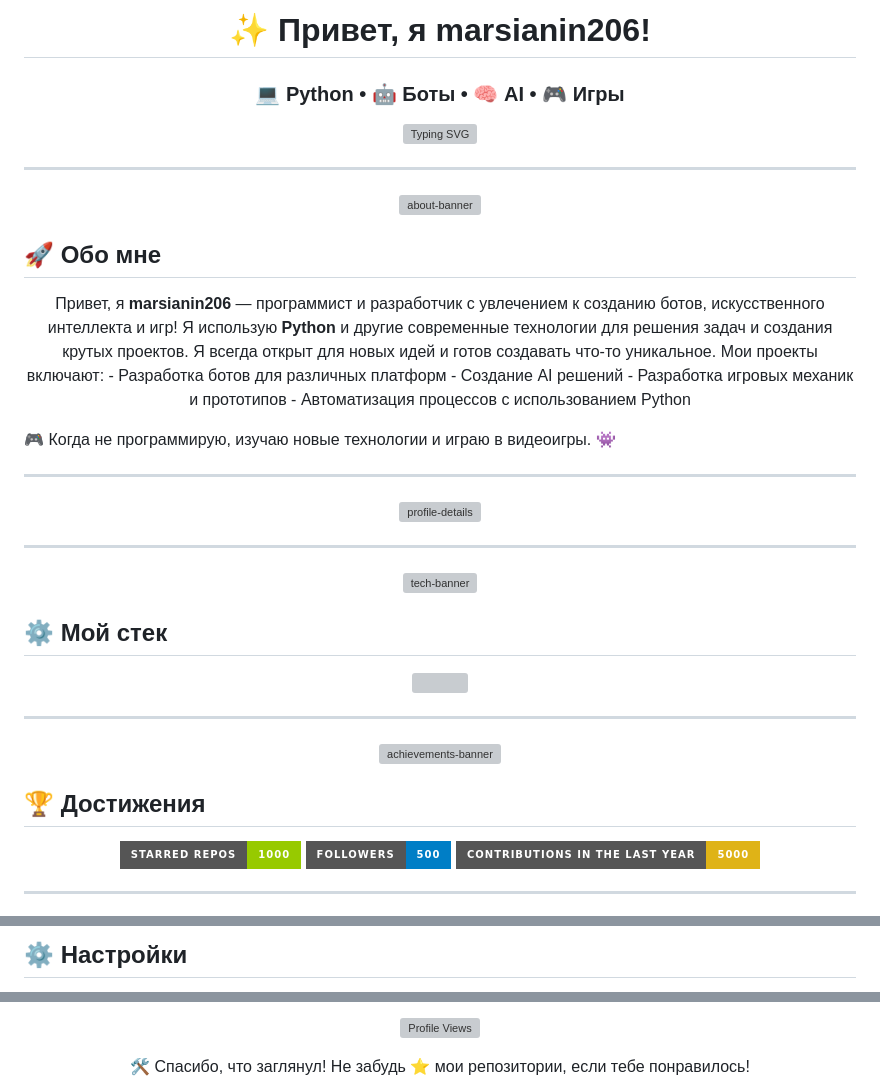
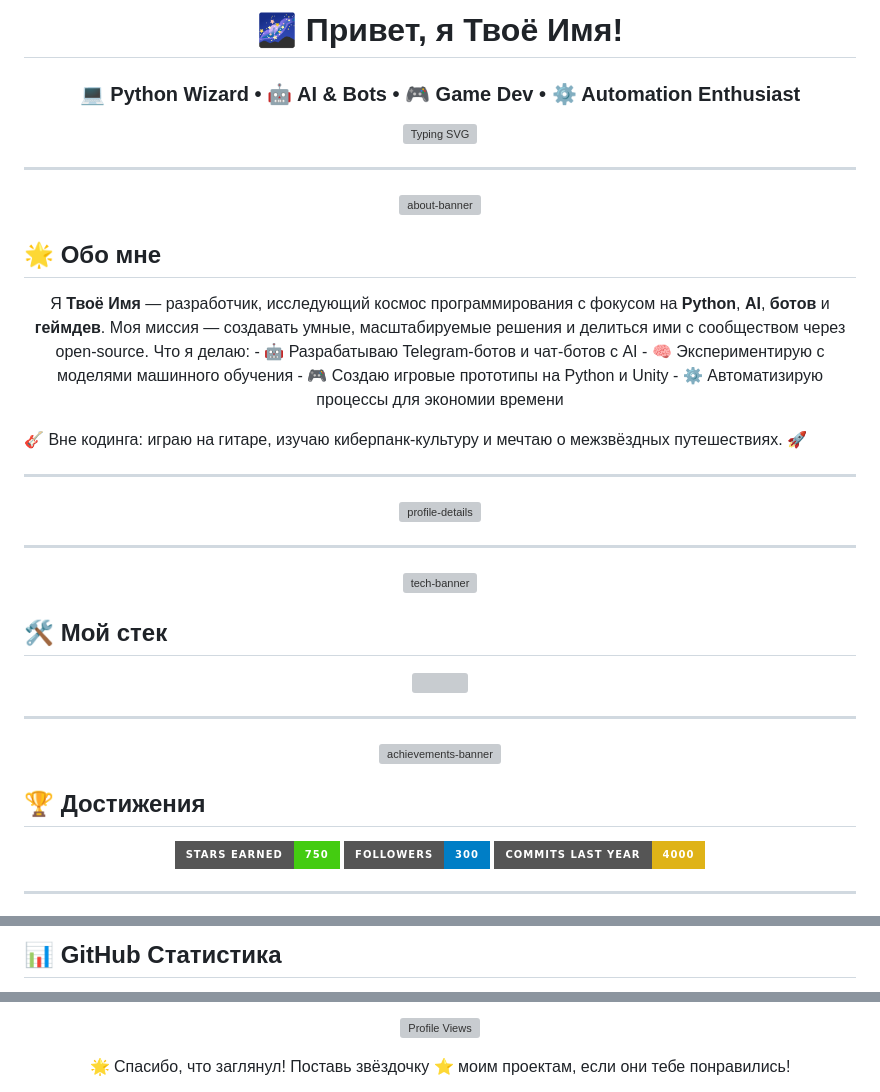
Before and after one commit to marsianin206/marsianin206, a Markdown page: README.md, 3 parts joined by grey strips. GitHub-like rendering; badges without logos; grey boxes are pictures that could not be loaded.

```diff
--- a/README.md
+++ b/README.md
@@ -3,6 +3,6 @@
 </p>
 
-<h1 align="center" style="font-size: 3em; margin-bottom: 0.2em;">✨ Привет, я <span style="color:#00ffcc;">marsianin206</span>!</h1>
-<h3 align="center" style="margin-top: 0.2em;">💻 Python • 🤖 Боты • 🧠 AI • 🎮 Игры</h3>
+<h1 align="center" style="font-size: 3.5em; margin-bottom: 0.2em;">🌌 Привет, я <span style="color:#ff6f61;">Твоё Имя</span>!</h1>
+<h3 align="center" style="margin-top: 0.2em; color:#e0e0e0;">💻 Python Wizard • 🤖 AI & Bots • 🎮 Game Dev • ⚙️ Automation Enthusiast</h3>
 
 <p align="center">
@@ -16,17 +16,17 @@
 </p>
 
-## 🚀 Обо мне
+## 🌟 Обо мне
 
 <p align="center">
-  Привет, я <strong>marsianin206</strong> — программист и разработчик с увлечением к созданию ботов, искусственного интеллекта и игр!
-  Я использую <strong>Python</strong> и другие современные технологии для решения задач и создания крутых проектов. Я всегда открыт для новых идей и готов создавать что-то уникальное.
-  Мои проекты включают:
-  - Разработка ботов для различных платформ
-  - Создание AI решений
-  - Разработка игровых механик и прототипов
-  - Автоматизация процессов с использованием Python
+  Я <strong>Твоё Имя</strong> — разработчик, исследующий космос программирования с фокусом на <strong>Python</strong>, <strong>AI</strong>, <strong>ботов</strong> и <strong>геймдев</strong>.
+  Моя миссия — создавать умные, масштабируемые решения и делиться ими с сообществом через open-source.
+  Что я делаю:
+  - 🤖 Разрабатываю Telegram-ботов и чат-ботов с AI
+  - 🧠 Экспериментирую с моделями машинного обучения
+  - 🎮 Создаю игровые прототипы на Python и Unity
+  - ⚙️ Автоматизирую процессы для экономии времени
 
-  🎮 Когда не программирую, изучаю новые технологии и играю в видеоигры. 👾
+  🎸 Вне кодинга: играю на гитаре, изучаю киберпанк-культуру и мечтаю о межзвёздных путешествиях. 🚀
 </p>
 
 ---
@@ -42,5 +42,5 @@
 </p>
 
-## ⚙️ Мой стек
+## 🛠️ Мой стек
 
 <p align="center">
@@ -56,9 +56,9 @@
 ## 🏆 Достижения
 
 <p align="center">
-  <img src="https://img.shields.io/badge/Starred%20Repos-1000-green?style=for-the-badge" alt="Starred Repos" />
-  <img src="https://img.shields.io/badge/Followers-500-blue?style=for-the-badge" alt="Followers" />
-  <img src="https://img.shields.io/badge/Contributions%20in%20the%20last%20year-5000-yellow?style=for-the-badge" alt="Contributions" />
+  <img src="https://img.shields.io/badge/Stars%20Earned-750-brightgreen?style=for-the-badge&logo=star" alt="Stars" />
+  <img src="https://img.shields.io/badge/Followers-300-blue?style=for-the-badge&logo=users" alt="Followers" />
+  <img src="https://img.shields.io/badge/Commits%20Last%20Year-4000-yellow?style=for-the-badge&logo=git" alt="Commits" />
 </p>
 
 ---
@@ -68,5 +68,5 @@
 </p>
 
-## ⚙️ Настройки
+## 📊 GitHub Статистика
 
 <p align="center">
@@ -117,7 +126,7 @@
 </p>
 
 <p align="center">
-  🛠️ Спасибо, что заглянул! Не забудь ⭐️ мои репозитории, если тебе понравилось!
+  🌟 Спасибо, что заглянул! Поставь звёздочку ⭐️ моим проектам, если они тебе понравились!
 </p>
 
 <p align="center">
```
Also changed, not shown: other parts of README.md (+43 -34 lines).
